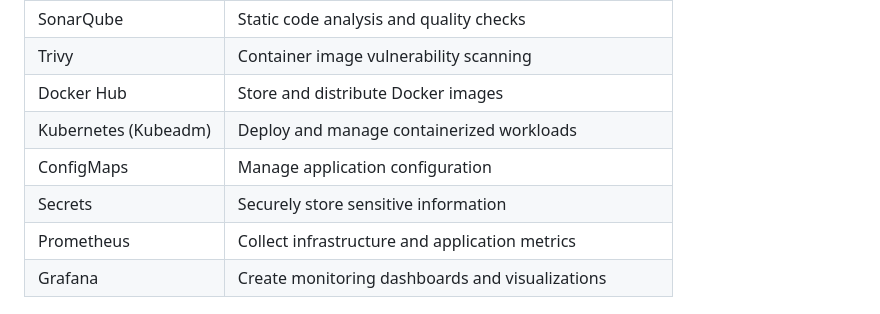
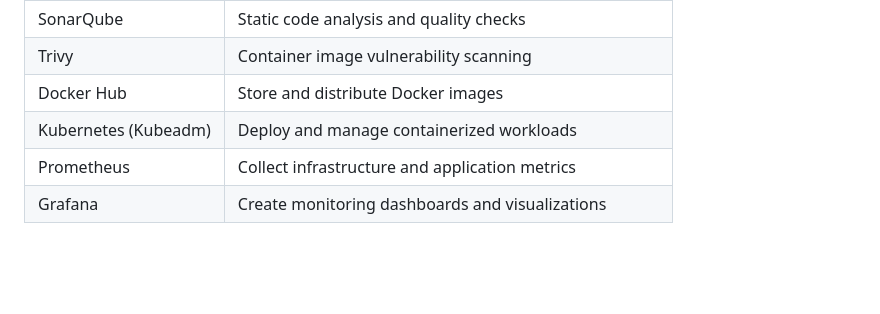
Before and after one commit to satishpathade/cloudvault-aws-3tier-file-storage, a Markdown page: README.md, the part around the change. Drawn GitHub-style; blank space fills up the shorter version.

```diff
--- a/README.md
+++ b/README.md
@@ -66,8 +66,6 @@ The entire infrastructure is provisioned using Terraform, configured using Ansib
 | Trivy | Container image vulnerability scanning |
 | Docker Hub | Store and distribute Docker images |
 | Kubernetes (Kubeadm) | Deploy and manage containerized workloads |
-| ConfigMaps | Manage application configuration |
-| Secrets | Securely store sensitive information |
 | Prometheus | Collect infrastructure and application metrics |
 | Grafana | Create monitoring dashboards and visualizations |
 
```
